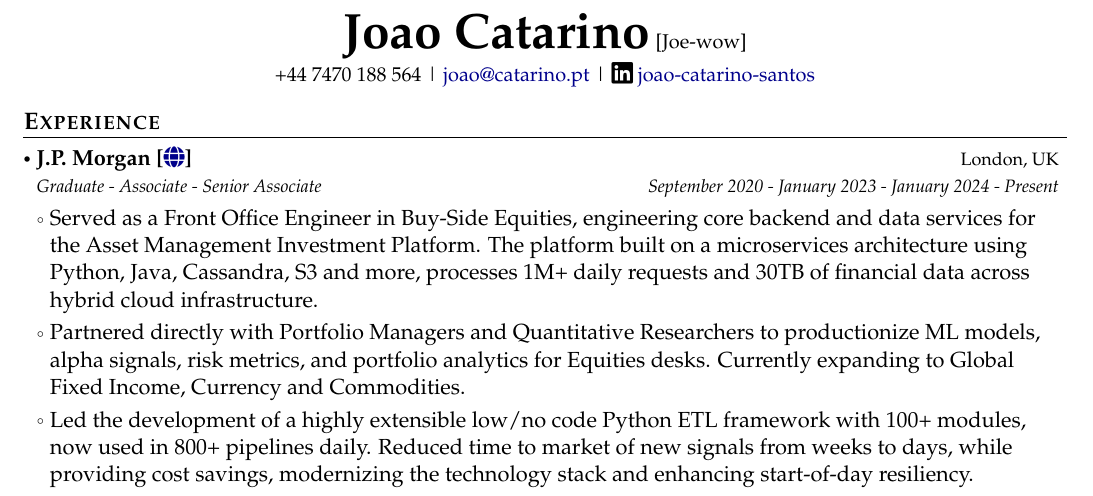
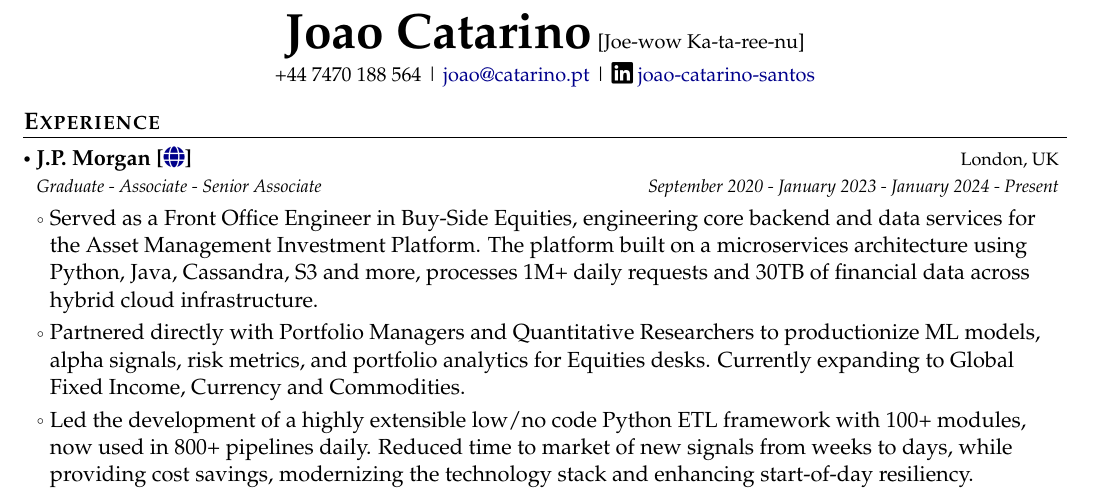
Before and after one commit to jcatarino/resume, a LaTeX CV (en/joao_resume.tex): part of the page, cut so that both start at the same text. Compiled offline with pdfLaTeX.

Commit message:
Add Surname phonetics

```diff
--- a/en/joao_resume.tex
+++ b/en/joao_resume.tex
@@ -159,7 +159,7 @@
 
 % Header
 \begin{center}
-    {\Huge\textbf{Joao Catarino}} \small{[Joe-wow]}
+    {\Huge\textbf{Joao Catarino}} \small{[Joe-wow Ka-ta-ree-nu]}
 \end{center}
 \vspace{-6mm}
 
```
Also changed, not shown: en/joao_resume.pdf.
